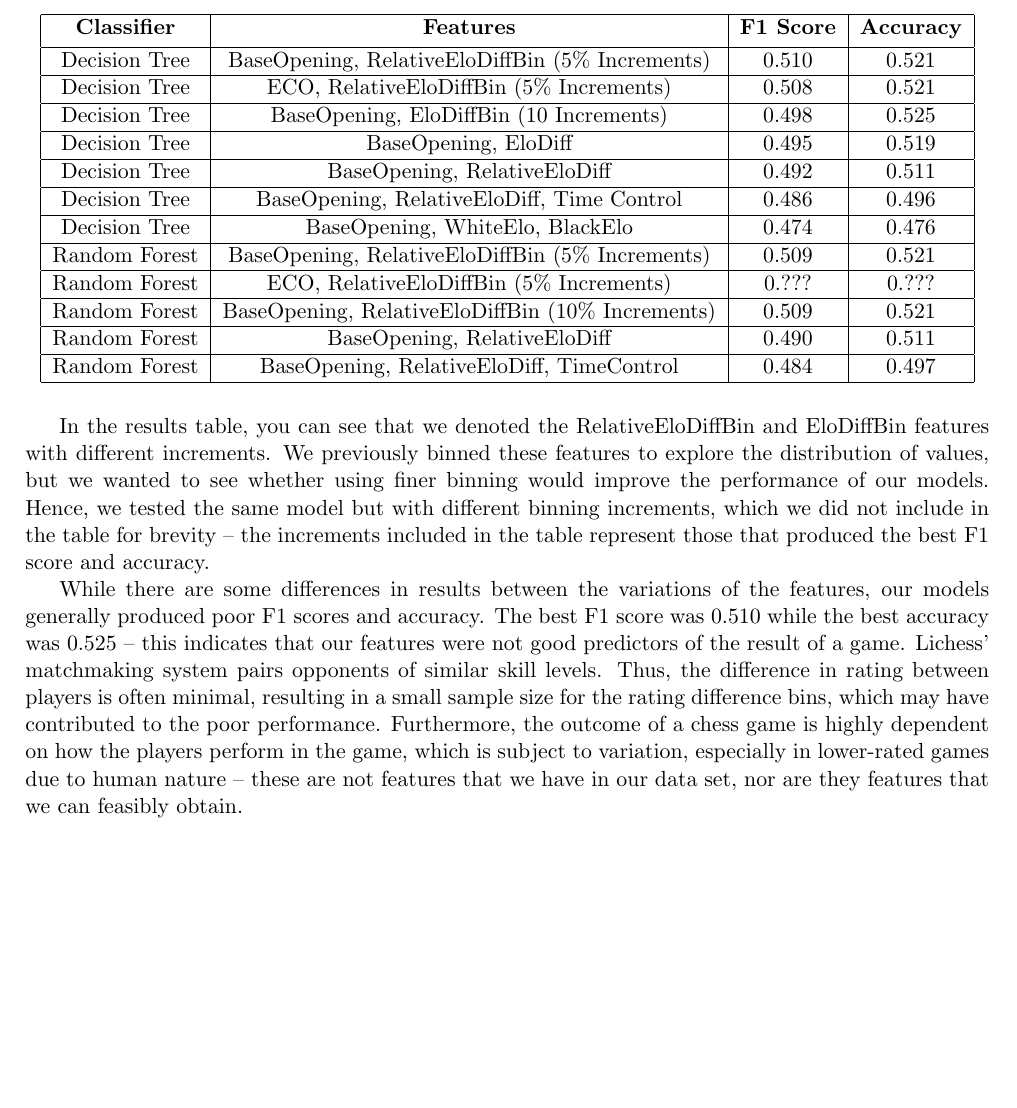
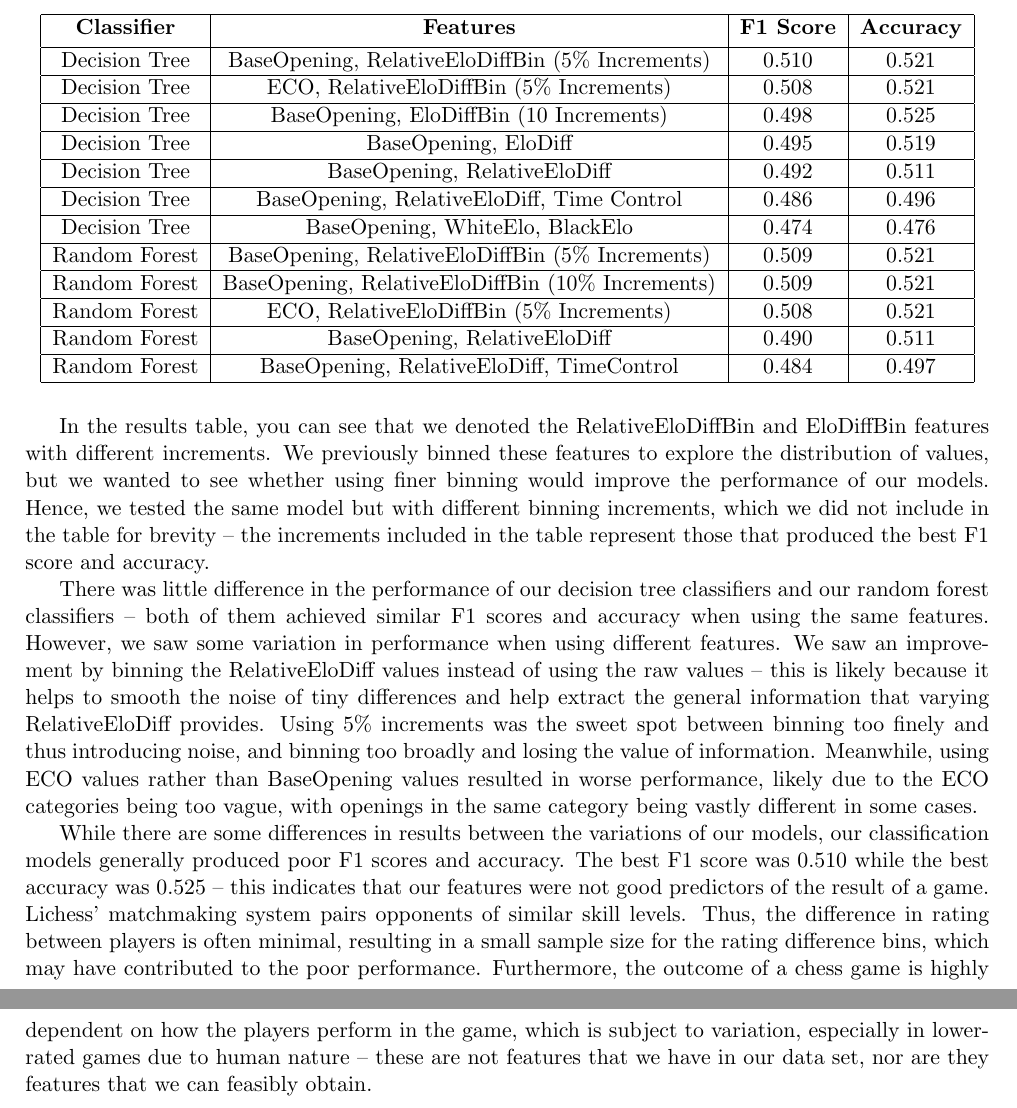
Before and after one commit to IsaacCheng9/machine-learning-in-chess, a LaTeX paper (docs/Final Report/main.tex): part of page 11 of 17 before the commit and two parts of pages 11 and 12 of 17 after it, the two joined at a grey line, cut so that both start at the same text, the shorter picture padded with empty space. Compiled offline with pdfLaTeX.

Commit message:
Explain varying performance of classifiers

```diff
--- a/docs/Final Report/main.tex
+++ b/docs/Final Report/main.tex
@@ -211,9 +211,9 @@ We sought to predict the result of a game using both decision tree classifiers a
         \hline
         Random Forest & BaseOpening, RelativeEloDiffBin (5\% Increments) & 0.509 & 0.521 \\
         \hline
-        Random Forest & ECO, RelativeEloDiffBin (5\% Increments) & 0.??? & 0.??? \\
+        Random Forest & BaseOpening, RelativeEloDiffBin (10\% Increments) & 0.509 & 0.521 \\
         \hline
-        Random Forest & BaseOpening, RelativeEloDiffBin (10\% Increments) & 0.509 & 0.521 \\
+        Random Forest & ECO, RelativeEloDiffBin (5\% Increments) & 0.508 & 0.521 \\
         \hline
         Random Forest & BaseOpening, RelativeEloDiff & 0.490 & 0.511 \\
         \hline
@@ -224,7 +224,9 @@ We sought to predict the result of a game using both decision tree classifiers a
 
 In the results table, you can see that we denoted the RelativeEloDiffBin and EloDiffBin features with different increments. We previously binned these features to explore the distribution of values, but we wanted to see whether using finer binning would improve the performance of our models. Hence, we tested the same model but with different binning increments, which we did not include in the table for brevity -- the increments included in the table represent those that produced the best F1 score and accuracy.
 
-While there are some differences in results between the variations of the features, our models generally produced poor F1 scores and accuracy. The best F1 score was 0.510 while the best accuracy was 0.525 -- this indicates that our features were not good predictors of the result of a game. Lichess' matchmaking system pairs opponents of similar skill levels. Thus, the difference in rating between players is often minimal, resulting in a small sample size for the rating difference bins, which may have contributed to the poor performance. Furthermore, the outcome of a chess game is highly dependent on how the players perform in the game, which is subject to variation, especially in lower-rated games due to human nature -- these are not features that we have in our data set, nor are they features that we can feasibly obtain.
+There was little difference in the performance of our decision tree classifiers and our random forest classifiers -- both of them achieved similar F1 scores and accuracy when using the same features. However, we saw some variation in performance when using different features. We saw an improvement by binning the RelativeEloDiff values instead of using the raw values -- this is likely because it helps to smooth the noise of tiny differences and help extract the general information that varying RelativeEloDiff provides. Using 5\% increments was the sweet spot between binning too finely and thus introducing noise, and binning too broadly and losing the value of information. Meanwhile, using ECO values rather than BaseOpening values resulted in worse performance, likely due to the ECO categories being too vague, with openings in the same category being vastly different in some cases.
+
+While there are some differences in results between the variations of our models, our classification models generally produced poor F1 scores and accuracy. The best F1 score was 0.510 while the best accuracy was 0.525 -- this indicates that our features were not good predictors of the result of a game. Lichess' matchmaking system pairs opponents of similar skill levels. Thus, the difference in rating between players is often minimal, resulting in a small sample size for the rating difference bins, which may have contributed to the poor performance. Furthermore, the outcome of a chess game is highly dependent on how the players perform in the game, which is subject to variation, especially in lower-rated games due to human nature -- these are not features that we have in our data set, nor are they features that we can feasibly obtain.
 
 \section{Conclusion}
 
```
Also changed, not shown: docs/Final Report/main.pdf.
